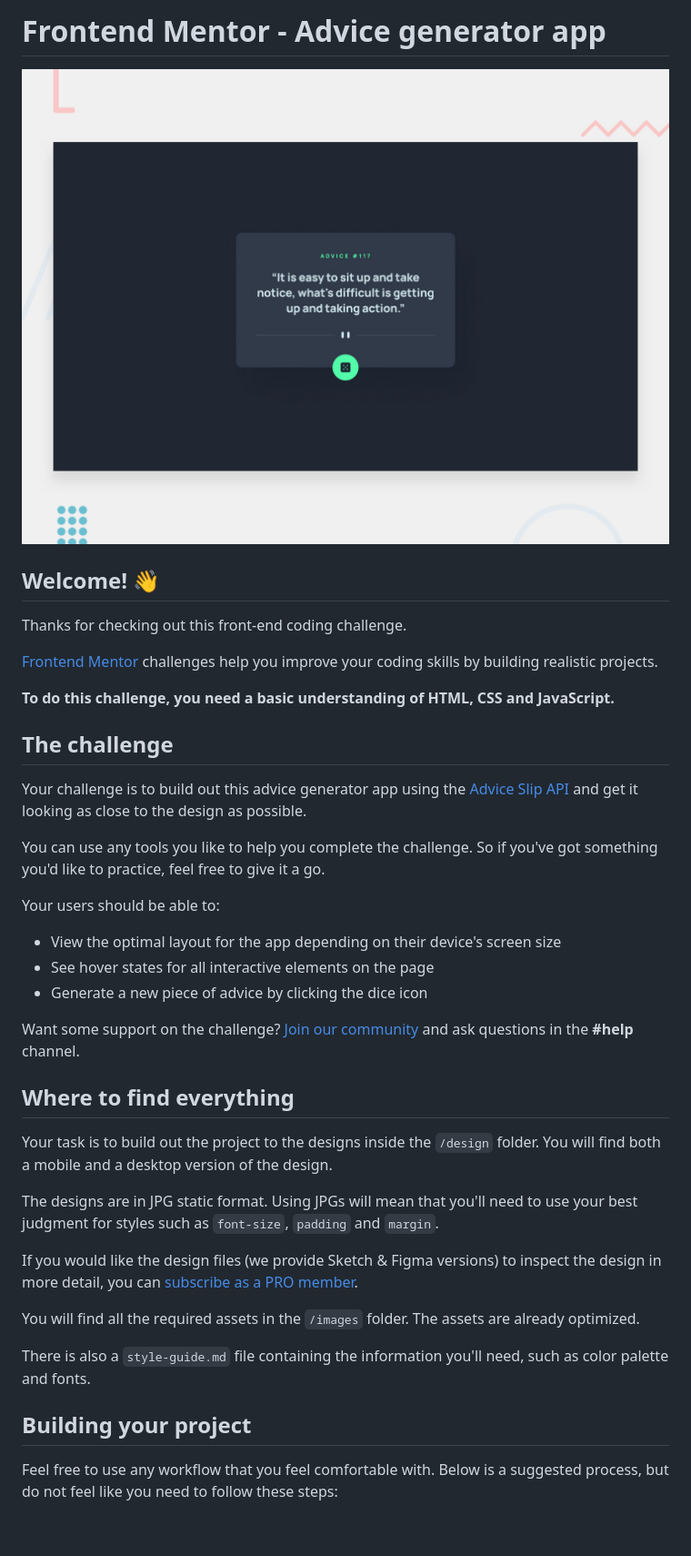
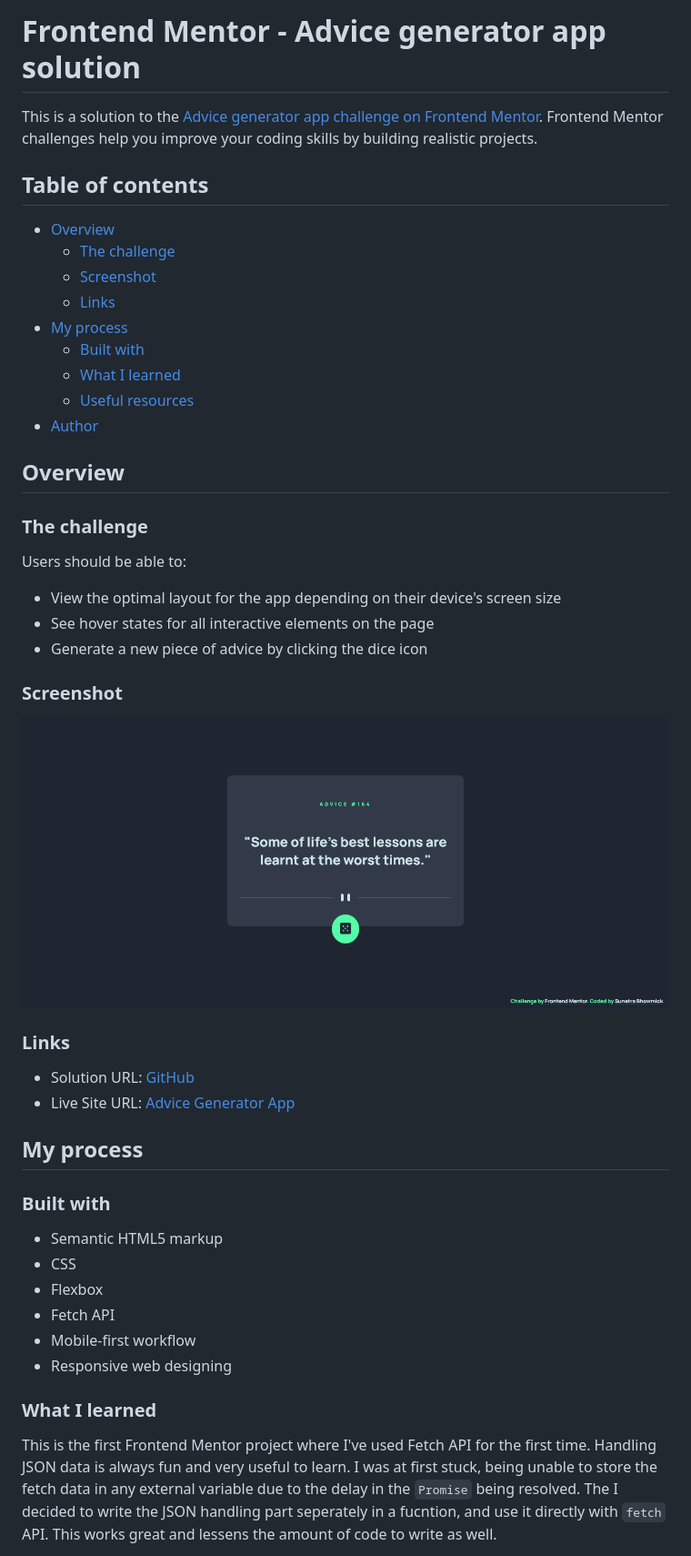
Before and after one commit to kaiser-sb/advice-generator-app, a Markdown page: README.md, the part around the change printed below. Shown: that part at 91% size. Rendered like a GitHub page; pictures changed too: images/screenshot_advice_api.png (added); blank space fills up the shorter version.

Commit message:
Design finalised and README.md updated

```diff
--- a/README.md
+++ b/README.md
@@ -1,42 +1,50 @@
-# Frontend Mentor - Advice generator app
+# Frontend Mentor - Advice generator app solution
 
-![Design preview for the Advice generator app coding challenge](./design/desktop-preview.jpg)
+This is a solution to the [Advice generator app challenge on Frontend Mentor](https://www.frontendmentor.io/challenges/advice-generator-app-QdUG-13db). Frontend Mentor challenges help you improve your coding skills by building realistic projects.
 
-## Welcome! 👋
+## Table of contents
 
-Thanks for checking out this front-end coding challenge.
+- [Overview](#overview)
+  - [The challenge](#the-challenge)
+  - [Screenshot](#screenshot)
+  - [Links](#links)
+- [My process](#my-process)
+  - [Built with](#built-with)
+  - [What I learned](#what-i-learned)
+  - [Useful resources](#useful-resources)
+- [Author](#author)
 
-[Frontend Mentor](https://www.frontendmentor.io) challenges help you improve your coding skills by building realistic projects.
+## Overview
 
-**To do this challenge, you need a basic understanding of HTML, CSS and JavaScript.**
+### The challenge
 
-## The challenge
-
-Your challenge is to build out this advice generator app using the [Advice Slip API](https://api.adviceslip.com) and get it looking as close to the design as possible.
-
-You can use any tools you like to help you complete the challenge. So if you've got something you'd like to practice, feel free to give it a go.
-
-Your users should be able to:
+Users should be able to:
 
 - View the optimal layout for the app depending on their device's screen size
 - See hover states for all interactive elements on the page
 - Generate a new piece of advice by clicking the dice icon
 
-Want some support on the challenge? [Join our community](https://www.frontendmentor.io/community) and ask questions in the **#help** channel.
+### Screenshot
 
-## Where to find everything
+![](./images/screenshot_advice_api.png)
 
-Your task is to build out the project to the designs inside the `/design` folder. You will find both a mobile and a desktop version of the design.
+### Links
 
-The designs are in JPG static format. Using JPGs will mean that you'll need to use your best judgment for styles such as `font-size`, `padding` and `margin`.
+- Solution URL: [GitHub](https://github.com/kaiser-sb/advice-generator-app.git)
+- Live Site URL: [Advice Generator App](https://kaiser-sb.github.io/advice-generator-app/)
 
-If you would like the design files (we provide Sketch & Figma versions) to inspect the design in more detail, you can [subscribe as a PRO member](https://www.frontendmentor.io/pro).
+## My process
 
-You will find all the required assets in the `/images` folder. The assets are already optimized.
+### Built with
 
-There is also a `style-guide.md` file containing the information you'll need, such as color palette and fonts.
+- Semantic HTML5 markup
+- CSS
+- Flexbox
+- Fetch API
+- Mobile-first workflow
+- Responsive web designing
 
-## Building your project
+### What I learned
 
-Feel free to use any workflow that you feel comfortable with. Below is a suggested process, but do not feel like you need to follow these steps:
+This is the first Frontend Mentor project where I've used Fetch API for the first time. Handling JSON data is always fun and very useful to learn. I was at first stuck, being unable to store the fetch data in any external variable due to the delay in the `Promise` being resolved. The I decided to write the JSON handling part seperately in a fucntion, and use it directly with `fetch` API. This works great and lessens the amount of code to write as well.
 
```
Also changed, not shown: other parts of README.md (+21 -44 lines), README-template.md (deleted, +0 -112 lines), images/loading_gif.gif (added), 3 other files.
